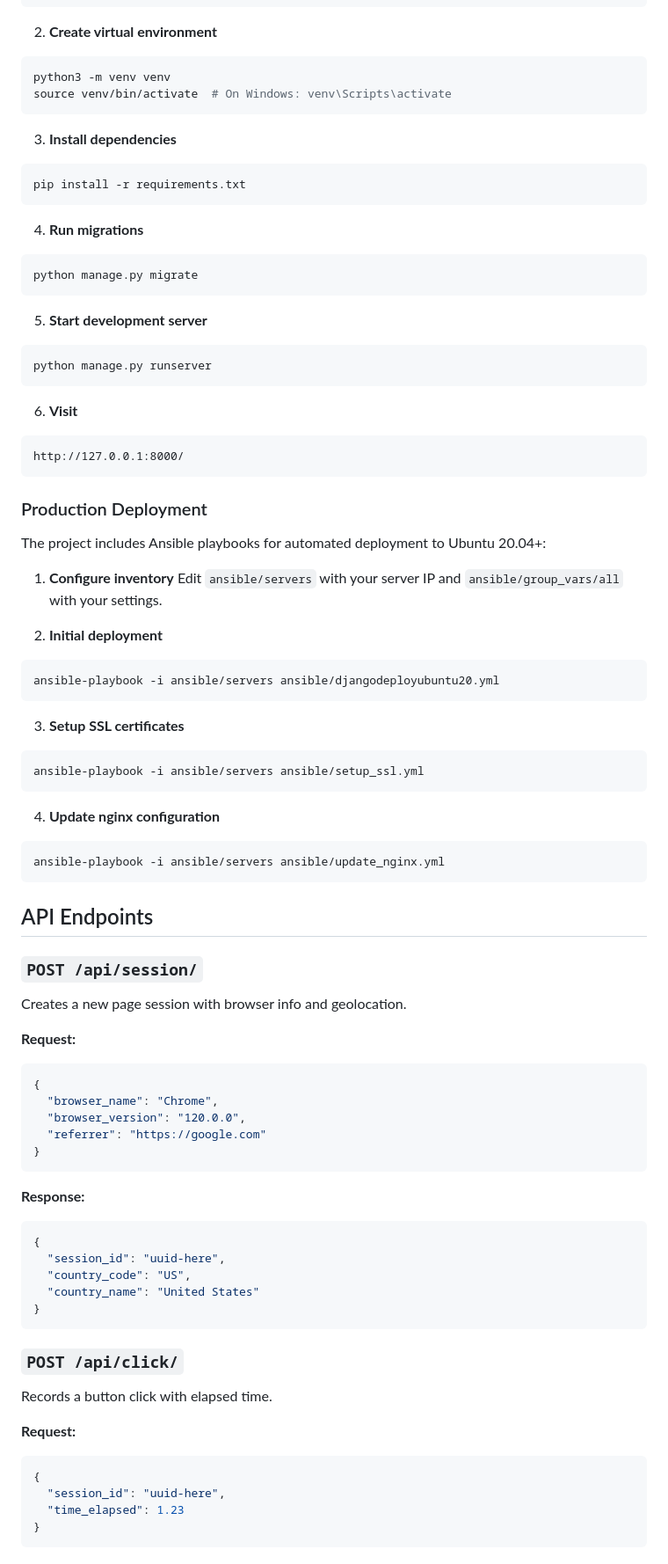
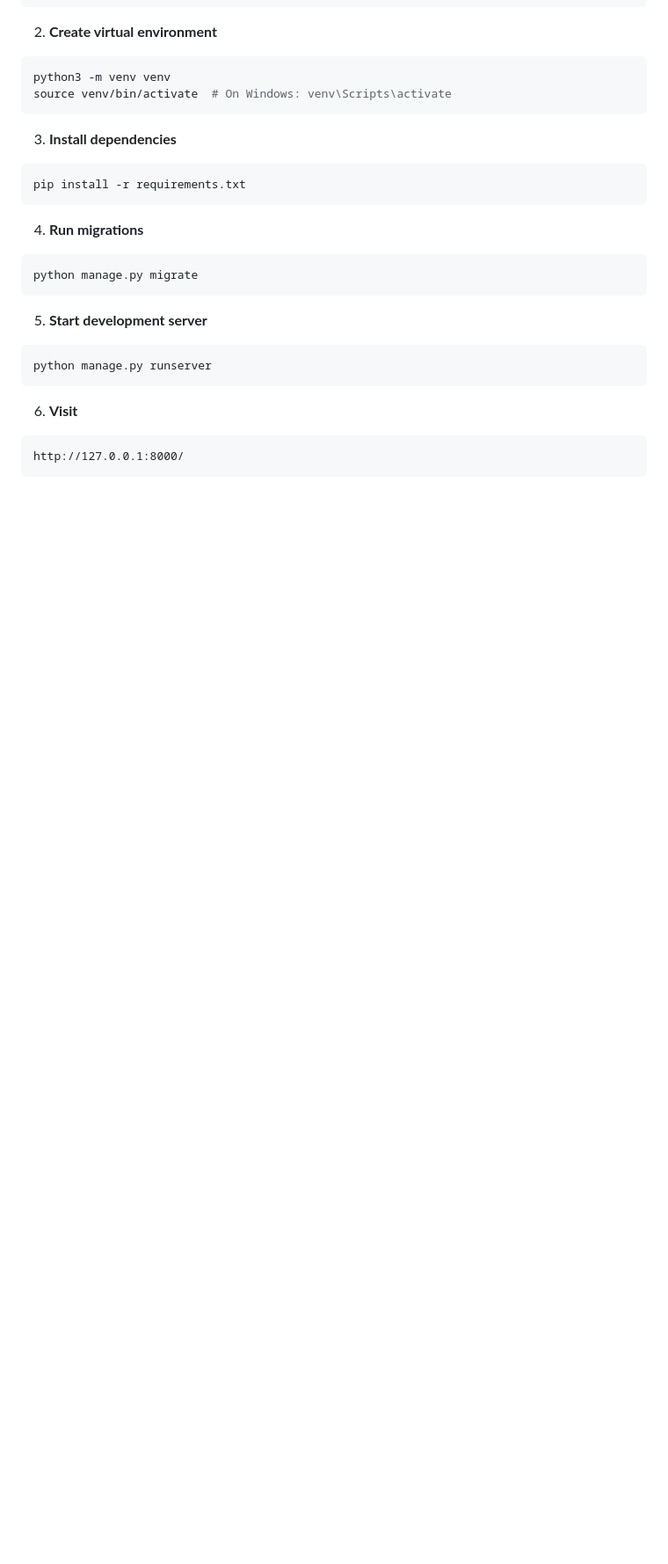
Before and after one commit to nadermx/justabutton, a Markdown page: README.md, the part around the change printed below. Shown: that part at 88% size. Rendered like a GitHub page; blank space fills up the shorter version.

````diff
--- a/README.md
+++ b/README.md
@@ -173,59 +173,3 @@ python manage.py runserver
 http://127.0.0.1:8000/
 ```
 
-### Production Deployment
-
-The project includes Ansible playbooks for automated deployment to Ubuntu 20.04+:
-
-1. **Configure inventory**
-Edit `ansible/servers` with your server IP and `ansible/group_vars/all` with your settings.
-
-2. **Initial deployment**
-```bash
-ansible-playbook -i ansible/servers ansible/djangodeployubuntu20.yml
-```
-
-3. **Setup SSL certificates**
-```bash
-ansible-playbook -i ansible/servers ansible/setup_ssl.yml
-```
-
-4. **Update nginx configuration**
-```bash
-ansible-playbook -i ansible/servers ansible/update_nginx.yml
-```
-
-## API Endpoints
-
-### `POST /api/session/`
-Creates a new page session with browser info and geolocation.
-
-**Request:**
-```json
-{
-  "browser_name": "Chrome",
-  "browser_version": "120.0.0",
-  "referrer": "https://google.com"
-}
-```
-
-**Response:**
-```json
-{
-  "session_id": "uuid-here",
-  "country_code": "US",
-  "country_name": "United States"
-}
-```
-
-### `POST /api/click/`
-Records a button click with elapsed time.
-
-**Request:**
-```json
-{
-  "session_id": "uuid-here",
-  "time_elapsed": 1.23
-}
-```
-
````
Also changed, not shown: other parts of README.md (+0 -48 lines).
